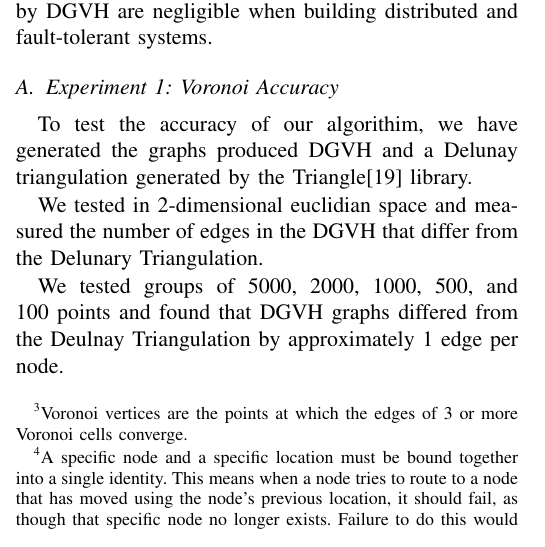
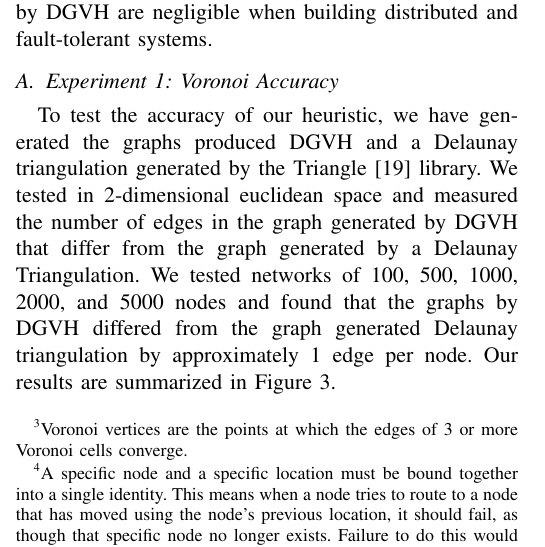
Before and after one commit to BrendanBenshoof/pyVHASH, a LaTeX paper (Paper/workshop.tex): part of one column of page 5 of 8, cut so that both start at the same text. Compiled offline with pdfLaTeX.

Commit message:
Are we done?

```diff
--- a/Paper/workshop.tex
+++ b/Paper/workshop.tex
@@ -410,11 +410,11 @@ Our second set of experiments demonstrates that any errors computed by DGVH are
 
 \subsection{Experiment 1: Voronoi Accuracy}
 
-To test the accuracy of our algorithim, we have generated the graphs produced DGVH and a Delunay triangulation generated by the Triangle\cite{shewchuk96b} library.
+To test the accuracy of our heuristic, we have generated the graphs produced DGVH and a Delaunay triangulation generated by the Triangle \cite{shewchuk96b} library.
+We tested in 2-dimensional euclidean space and measured the number of edges in the graph generated by DGVH that differ from the graph generated by a Delaunay Triangulation.
+We tested networks of 100, 500, 1000, 2000, and 5000 nodes and found that the graphs by DGVH differed from the graph generated Delaunay triangulation by approximately 1 edge per node.
+Our results are summarized in Figure \ref{exp_0}.
 
-We tested in 2-dimensional euclidian space and measured the number of edges in the DGVH that differ from the Delunary Triangulation.
-
-We tested groups of 5000, 2000, 1000, 500, and 100 points and found that DGVH graphs differed from the Deulnay Triangulation by approximately 1 edge per node.
 
 \begin{figure}
 	\centering
```
Also changed, not shown: Paper/workshop.pdf.
